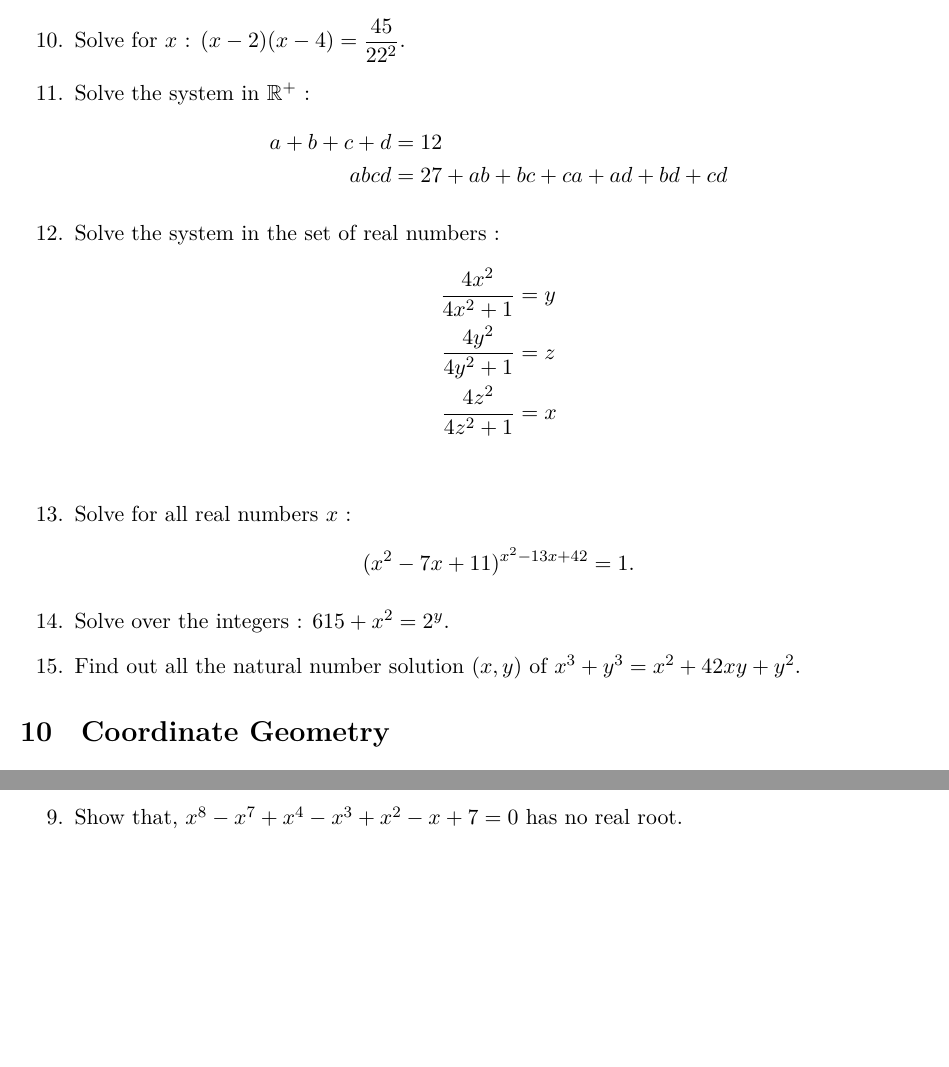
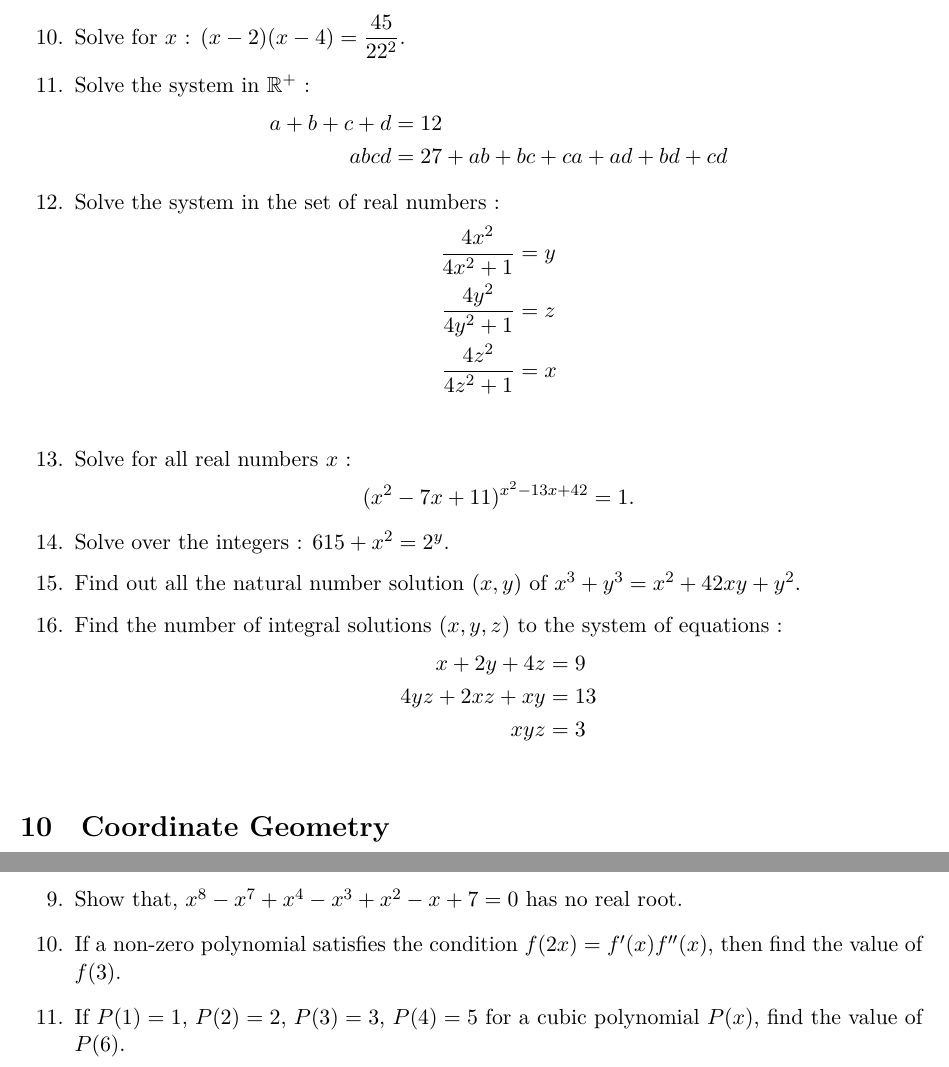
Before and after one commit to sakunisgithub/LaTeX, a LaTeX document (Problem Collection/Problem Collection.tex): two parts of pages 32 and 44 of 44, joined at a grey line, cut so that both start at the same text, the shorter picture padded with empty space. Compiled offline with XeLaTeX.

Commit message:
added problems

```diff
--- a/Problem Collection/Problem Collection.tex
+++ b/Problem Collection/Problem Collection.tex
@@ -1995,6 +1997,15 @@ $ x = \dfrac{\sqrt{ab(a+b+c)(a+b-c)}}{a+b} $.
 
 %15
 	\item Find out all the natural number solution $(x, y)$ of $x^3 + y^3 = x^2 + 42xy + y^2$.
+
+%16
+	\item Find the number of integral solutions $(x, y, z)$ to the system of equations :
+	\begin{align*}
+	x + 2y + 4z &= 9 \\
+	4yz + 2xz + xy &= 13 \\
+	xyz &= 3 \\
+	\end{align*}
+
 \end{enumerate}
 
 
@@ -2716,5 +2731,11 @@ $$a^2 + b^2 + c^2 \geq \dfrac{(a+b+c)^2}{3} \geq ab + bc + ca$$ holds for any $a
 
 %09
 	\item Show that, $x^8 - x^7 + x^4 - x^3 + x^2 - x + 7 = 0$ has no real root.
+
+%10
+	\item If a non-zero polynomial satisfies the condition $f(2x) = f'(x) f''(x)$, then find the value of $f(3)$.
+
+%11
+	\item If $P(1) = 1$, $P(2) = 2$, $P(3) = 3$, $P(4) = 5$ for a cubic polynomial $P(x)$, find the value of $P(6)$.
 \end{enumerate}
 \end{document}
```
Also changed, not shown: Problem Collection/Problem Collection.pdf, Problem Collection/Problem Collection.tex (6 more changed lines), 3 other files.
